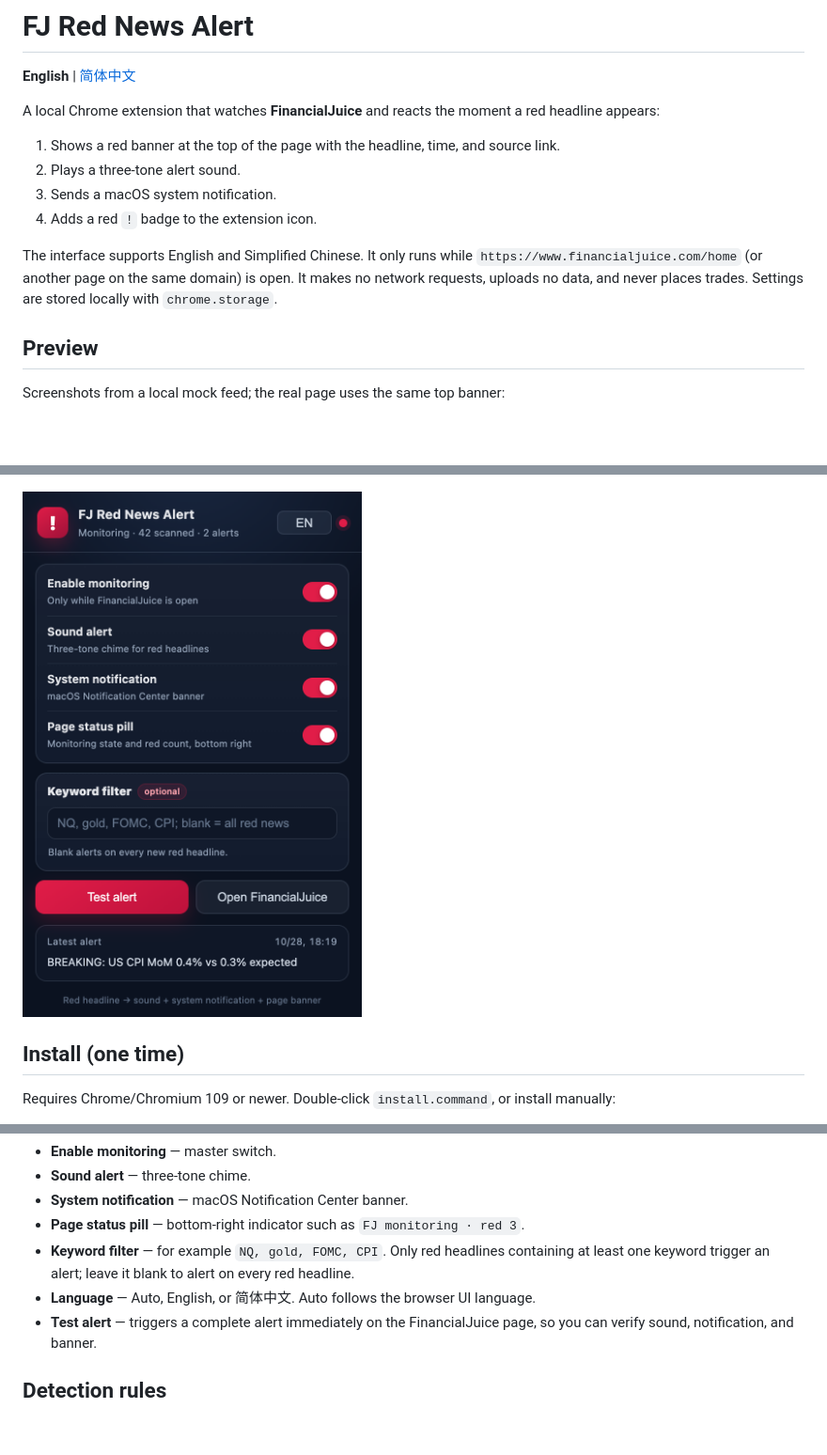
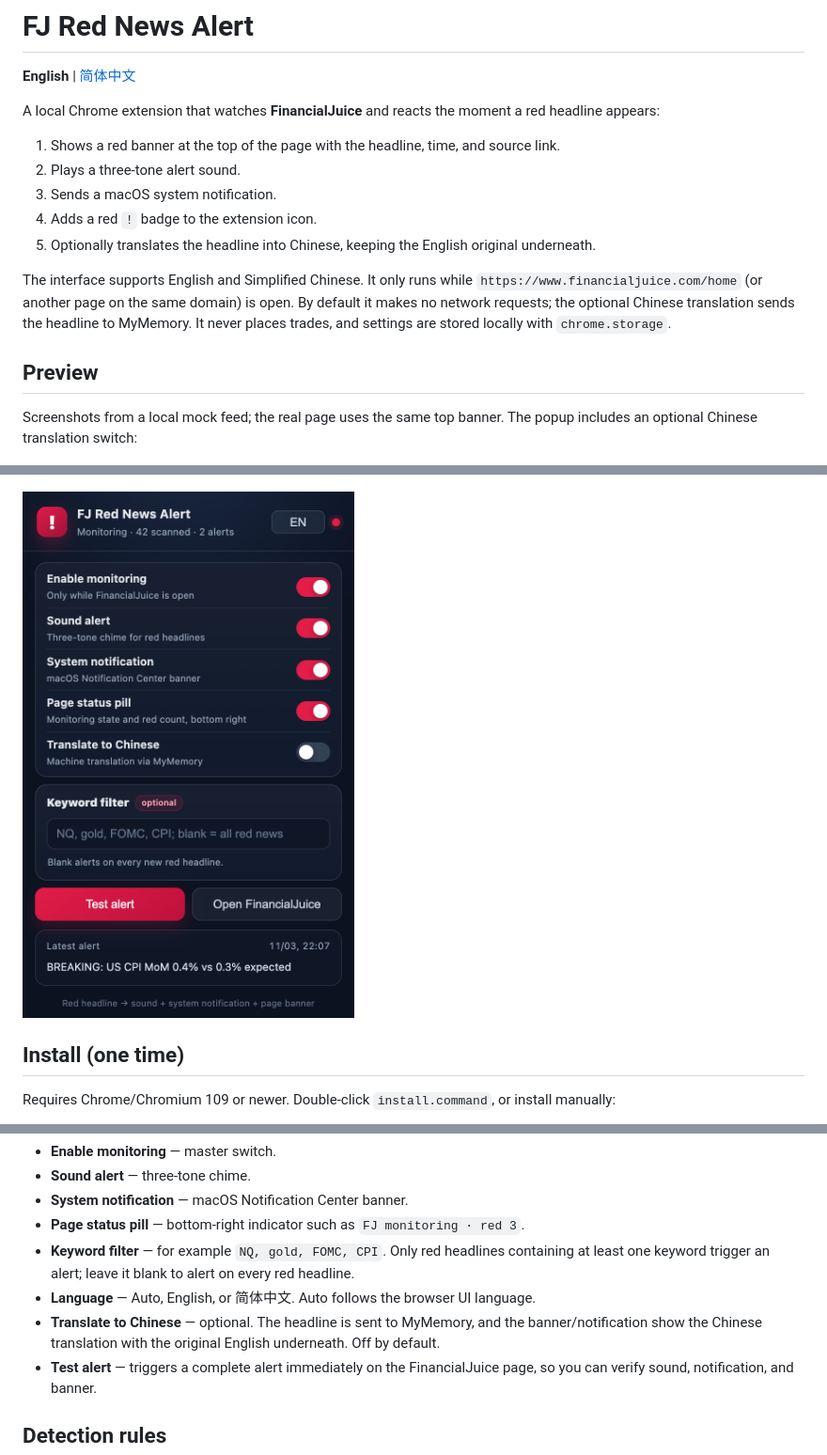
Before and after one commit to Andrea01100011/financialjuice-red-news-alert, a Markdown page: README.md, 3 parts joined by grey strips. Shown at 94% size. GitHub-like rendering; pictures changed too: docs/popup-en.png; blank space fills up the shorter version.

Commit message:
Add optional Chinese translation for red headlines

```diff
--- a/README.md
+++ b/README.md
@@ -8,12 +8,13 @@ A local Chrome extension that watches **FinancialJuice** and reacts the moment a
 2. Plays a three-tone alert sound.
 3. Sends a macOS system notification.
 4. Adds a red `!` badge to the extension icon.
+5. Optionally translates the headline into Chinese, keeping the English original underneath.
 
-The interface supports English and Simplified Chinese. It only runs while `https://www.financialjuice.com/home` (or another page on the same domain) is open. It makes no network requests, uploads no data, and never places trades. Settings are stored locally with `chrome.storage`.
+The interface supports English and Simplified Chinese. It only runs while `https://www.financialjuice.com/home` (or another page on the same domain) is open. By default it makes no network requests; the optional Chinese translation sends the headline to MyMemory. It never places trades, and settings are stored locally with `chrome.storage`.
 
 ## Preview
 
-Screenshots from a local mock feed; the real page uses the same top banner:
+Screenshots from a local mock feed; the real page uses the same top banner. The popup includes an optional Chinese translation switch:
 
 ![Red news banner](docs/banner-en.png)
 
@@ -42,6 +43,7 @@ Click the extension icon in the toolbar:
 - **Page status pill** — bottom-right indicator such as `FJ monitoring · red 3`.
 - **Keyword filter** — for example `NQ, gold, FOMC, CPI`. Only red headlines containing at least one keyword trigger an alert; leave it blank to alert on every red headline.
 - **Language** — Auto, English, or 简体中文. Auto follows the browser UI language.
+- **Translate to Chinese** — optional. The headline is sent to MyMemory, and the banner/notification show the Chinese translation with the original English underneath. Off by default.
 - **Test alert** — triggers a complete alert immediately on the FinancialJuice page, so you can verify sound, notification, and banner.
 
 ## Detection rules
```
Also changed, not shown: other parts of README.md (+1 -0 lines), README.zh-CN.md (+6 -3 lines), docs/banner-zh.png, docs/popup-zh.png, 9 other files.
